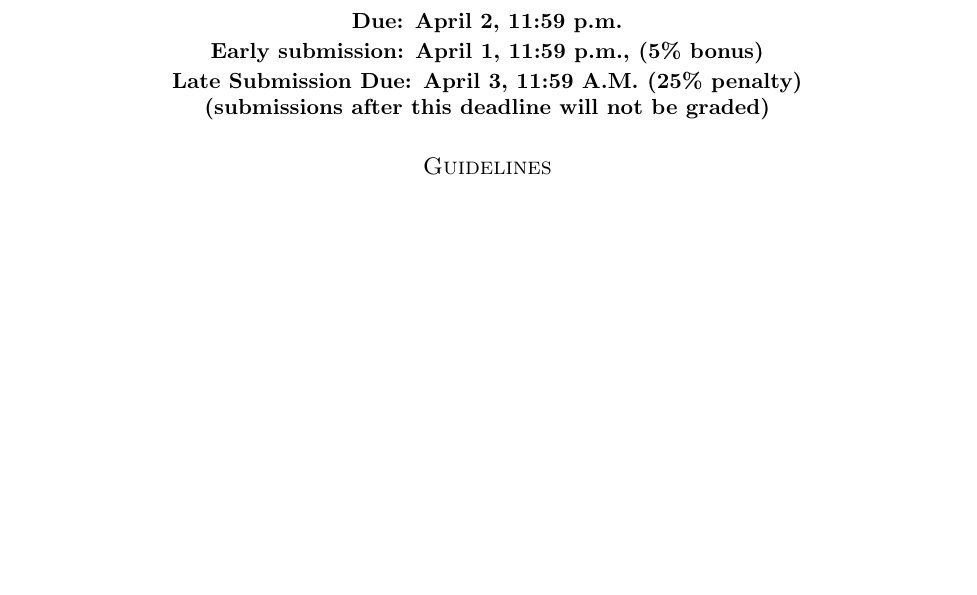
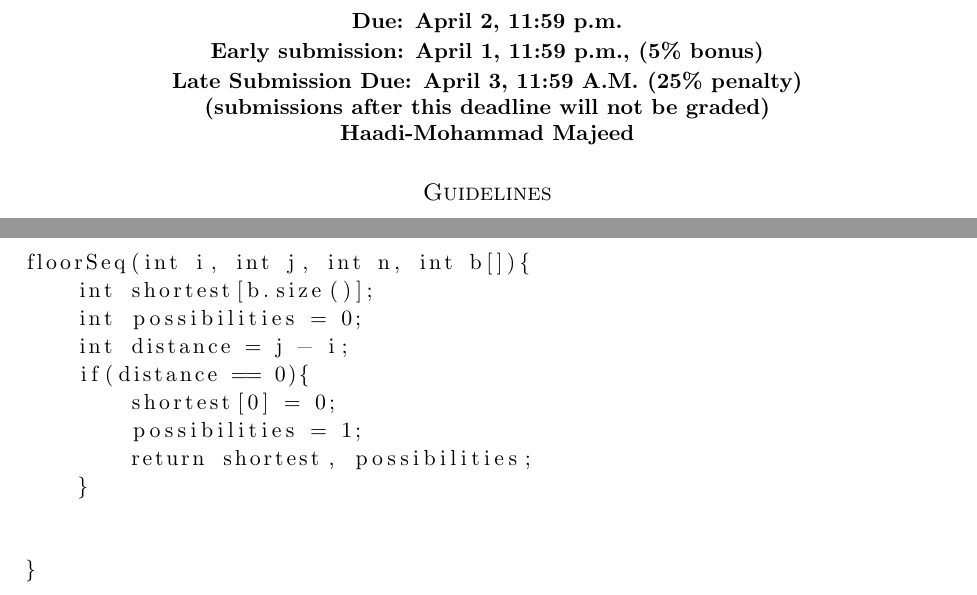
Before and after one commit to Haaduken/coms311, a LaTeX problem sheet (hw/3/hw3-1.tex): part of page 1 of 2 before the commit and two parts of pages 1 and 2 of 5 after it, the two joined at a grey line, cut so that both start at the same text, the shorter picture padded with empty space. Compiled offline with pdfLaTeX.

Commit message:
compiled tex, added textbook into repo

```diff
--- a/hw/3/hw3-1.tex
+++ b/hw/3/hw3-1.tex
@@ -53,6 +53,7 @@ Homework 3
 \smallskip
 {\bf Late Submission Due: April 3, 11:59 \textbf{A.M.} (25\% penalty)\\
 (submissions after this deadline will not be graded)}
+\textbf{\\Haadi-Mohammad Majeed}
 \end{center}
 
 \medskip
@@ -112,6 +113,21 @@ As output, the algorithm should state "NO" when moving from floor $i$ to floor $
 algorithm should output (i) a shortest sequence of integers describing the buttons pressed to move the elevator from floor
 $i$ to floor $j$, and (ii) the number of such sequences.
 
+\newpage
+\begin{lstlisting}
+floorSeq(int i, int j, int n, int b[]){
+    int shortest[b.size()];
+    int possibilities = 0;
+    int distance = j - i;
+    if(distance == 0){
+        shortest[0] = 0;
+        possibilities = 1;
+        return shortest, possibilities;
+    }
+
+
+}
+\end{lstlisting}
 
 \newpage
 
```
Also changed, not shown: hw/3/hw3-1.pdf (added), hw/3/hw3-1.tex (12 more changed lines), 6 other files.
